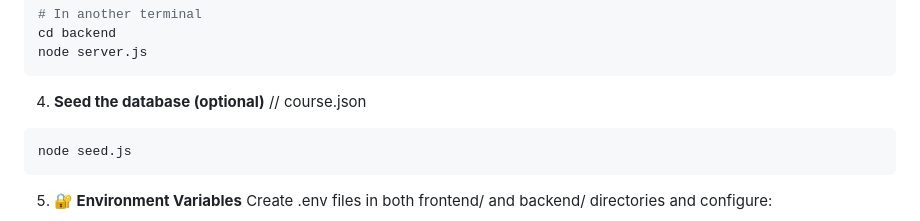
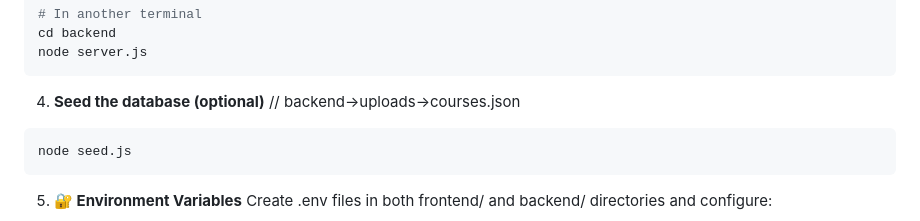
Before and after one commit to nikitaagg07/Learnity, a Markdown page: README.md, the part around the change. Drawn GitHub-style.

````diff
--- a/README.md
+++ b/README.md
@@ -59,7 +59,7 @@ npm start
 cd backend
 node server.js
 ```
-4. **Seed the database (optional)** // course.json
+4. **Seed the database (optional)** // backend->uploads->courses.json
 ```bash
 node seed.js
 ```
````
